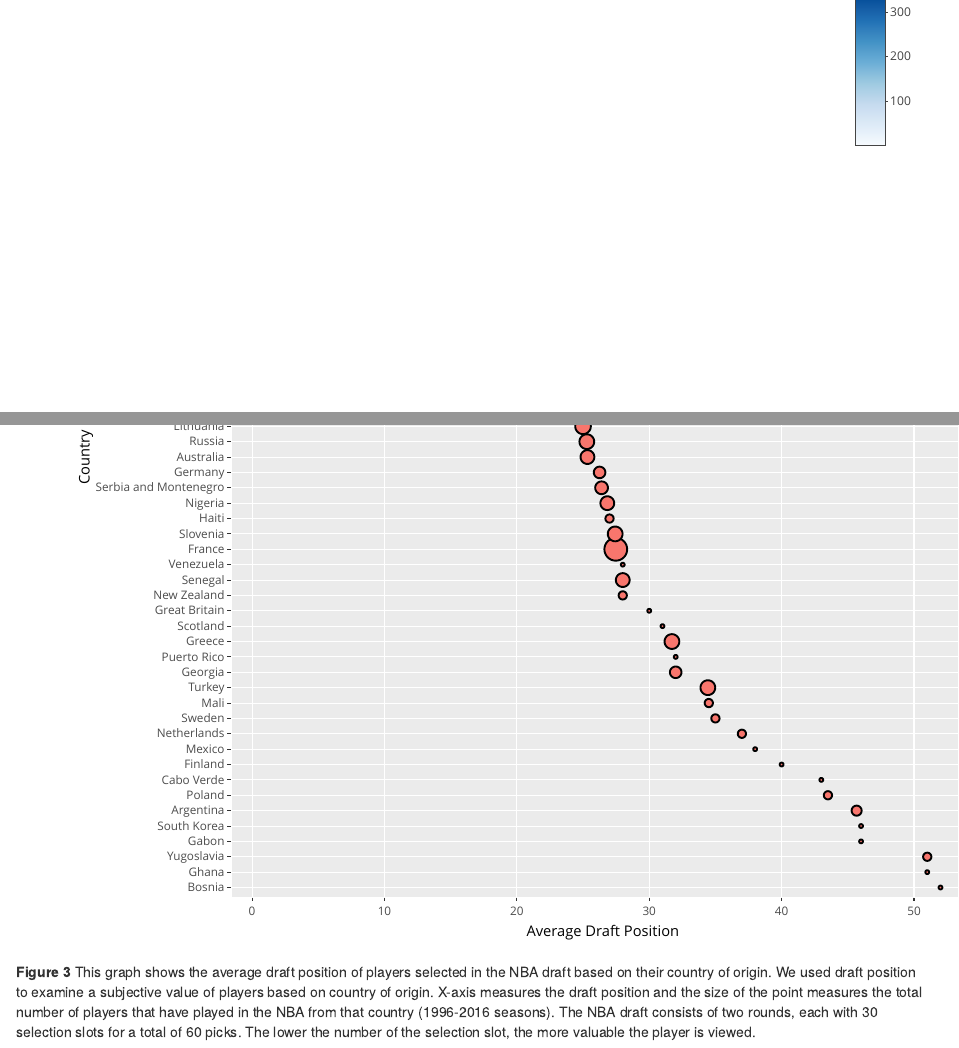
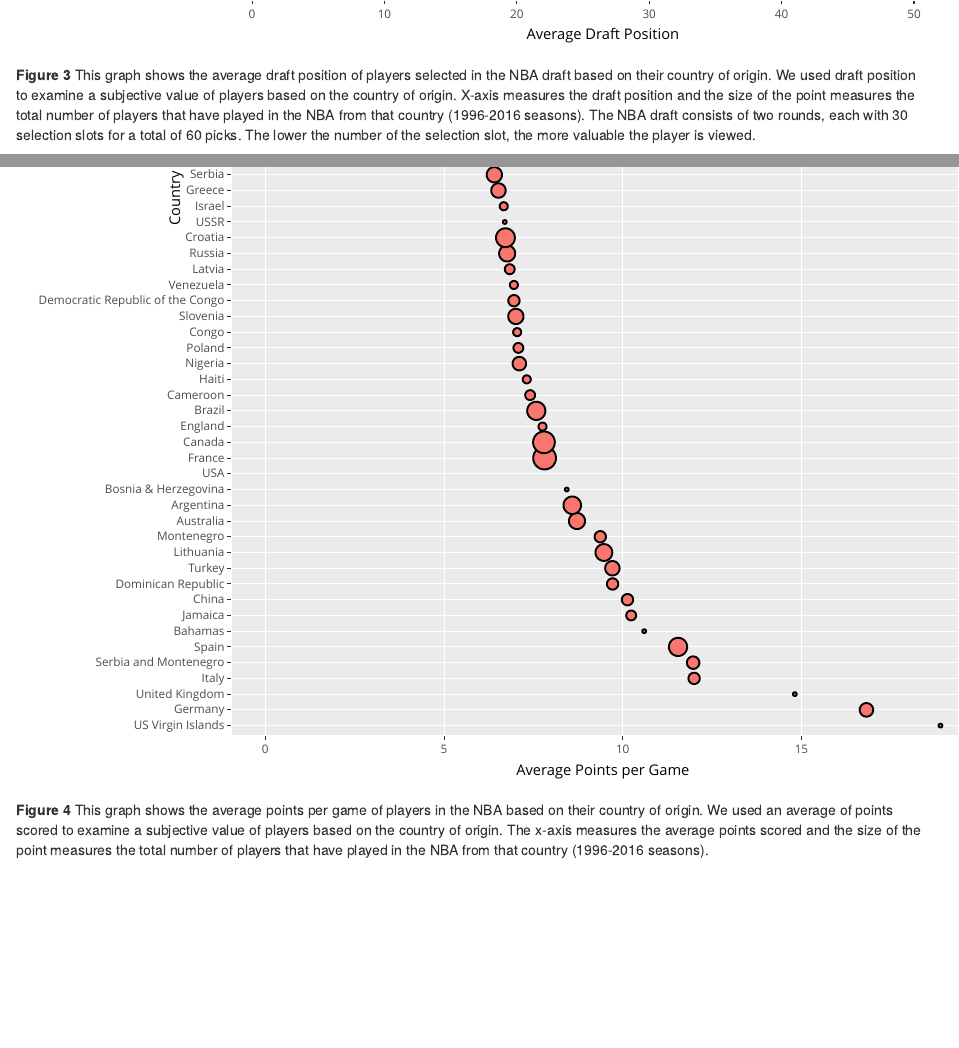
Before and after one commit to mlockhart1/COMP112_Project, an R Markdown document (Visualization_Summaries.Rmd): the page in a window 1100 px wide, from 210 px down before the commit and from 2150 px down after it, and a second part further down, joined at a grey line. The pictures show the output file Visualization_Summaries.html that the author committed with the source, opened offline.

Commit message:
Graph of average points per country

````diff
--- a/Visualization_Summaries.Rmd
+++ b/Visualization_Summaries.Rmd
@@ -169,4 +169,32 @@ ggplotly(plot)
 
 
 **Figure 3**
-This graph shows the average draft position of players selected in the NBA draft based on their country of origin. We used draft position to examine a subjective value of players based on country of origin. X-axis measures the draft position and the size of the point measures the total number of players that have played in the NBA from that country (1996-2016 seasons). The NBA draft consists of two rounds, each with 30 selection slots for a total of 60 picks. The lower the number of the selection slot, the more valuable the player is viewed.
+This graph shows the average draft position of players selected in the NBA draft based on their country of origin. We used draft position to examine a subjective value of players based on the country of origin. X-axis measures the draft position and the size of the point measures the total number of players that have played in the NBA from that country (1996-2016 seasons). The NBA draft consists of two rounds, each with 30 selection slots for a total of 60 picks. The lower the number of the selection slot, the more valuable the player is viewed.
+
+
+
+```{r, include=FALSE}
+pts_country <- all_seasons %>%
+  group_by(country) %>%
+  summarise(avg = mean(pts))
+
+```
+
+```{r, include=FALSE}
+total_players <- dist_players %>%
+  group_by(country) %>%
+  summarise(total = n()) %>%
+  filter(country != "USA", country != "U.S. Virgin Islands")
+
+```
+
+```{r, include= FALSE}
+total_ptsAVG <- pts_country %>%
+  left_join(total_players, by = "country") %>%
+  filter(country != "U.S. Virgin Islands") %>%
+  arrange(desc(avg))
+
+
+```
+
+```{r, fig.height=12, fig.width=10, echo=FALSE}
@@ -172,0 +206,10 @@ This graph shows the average draft position of players selected in the NBA draft
+  labs(title = "Average Points per Game By Country", x= "Country", y= "Average Points per Game" )
+
+ggplotly(pts_plot)
+```
+
+
+
+
+**Figure 4**
+This graph shows the average points per game of players in the NBA based on their country of origin. We used an average of points scored to examine a subjective value of players based on the country of origin. The x-axis measures the average points scored and the size of the point measures the total number of players that have played in the NBA from that country (1996-2016 seasons).
````
Also changed, not shown: Visualization_Summaries.html, Visualization_Summaries.Rmd (5 more changed lines).
